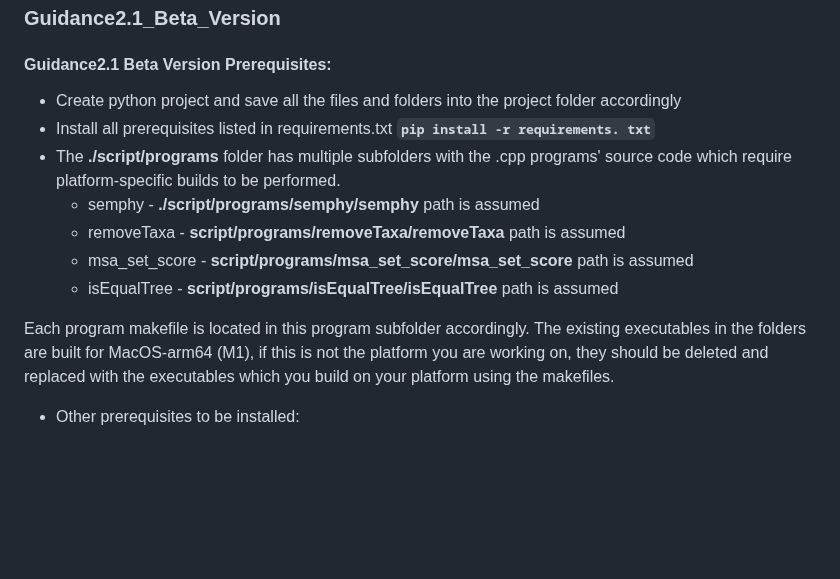
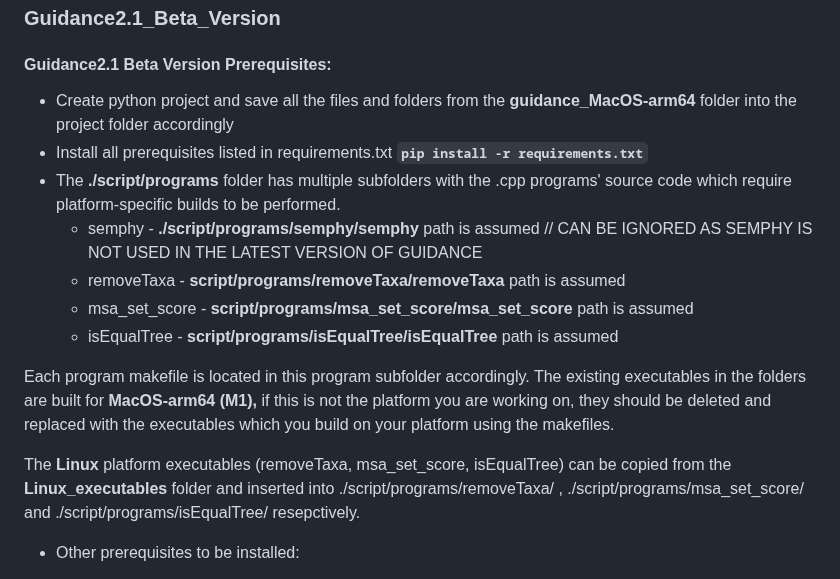
Before and after one commit to XseniaP/Guidance_mid, a Markdown page: README.md, the part around one of its changes. Drawn GitHub-style; blank space fills up the shorter version.

```diff
--- a/README.md
+++ b/README.md
@@ -2,16 +2,18 @@
 
 #### Guidance2.1 Beta Version Prerequisites:
 
-* Create python project and save all the files and folders into the project folder accordingly
+* Create python project and save all the files and folders from the **guidance_MacOS-arm64** folder into the project folder accordingly
 * Install all prerequisites listed in requirements.txt
-**`pip install -r requirements. txt`**
+**`pip install -r requirements.txt`**
 * The **./script/programs** folder has multiple subfolders with the .cpp programs' source code which require platform-specific builds to be performed.
-  - semphy - **./script/programs/semphy/semphy** path is assumed
+  - semphy - **./script/programs/semphy/semphy** path is assumed // CAN BE IGNORED AS SEMPHY IS NOT USED IN THE LATEST VERSION OF GUIDANCE
   - removeTaxa - **script/programs/removeTaxa/removeTaxa** path is assumed
   - msa_set_score - **script/programs/msa_set_score/msa_set_score** path is assumed
   - isEqualTree - **script/programs/isEqualTree/isEqualTree** path is assumed
 
-Each program makefile is located in this program subfolder accordingly. The existing executables in the folders are built for MacOS-arm64 (M1), if this is not the platform you are working on, they should be deleted and replaced with the executables which you build on your platform using the makefiles.
+Each program makefile is located in this program subfolder accordingly. The existing executables in the folders are built for **MacOS-arm64 (M1),** if this is not the platform you are working on, they should be deleted and replaced with the executables which you build on your platform using the makefiles.
+
+The **Linux** platform executables (removeTaxa, msa_set_score, isEqualTree) can be copied from the **Linux_executables** folder and inserted into ./script/programs/removeTaxa/ , ./script/programs/msa_set_score/ and ./script/programs/isEqualTree/ resepctively.
 
 * Other prerequisites to be installed:
   - MAFFT v7.525 should be installed from [https://mafft.cbrc.jp/alignment/software/source.html](https://mafft.cbrc.jp/alignment/software/source.html) and globally callable with `mafft` command line; if local executable is used then path to it should be updated in **./script/config.py** under MAFFT_GUIDANCE variable and **./script/guidance_args_library.py**
```
Also changed, not shown: other parts of README.md (+1 -0 lines).
